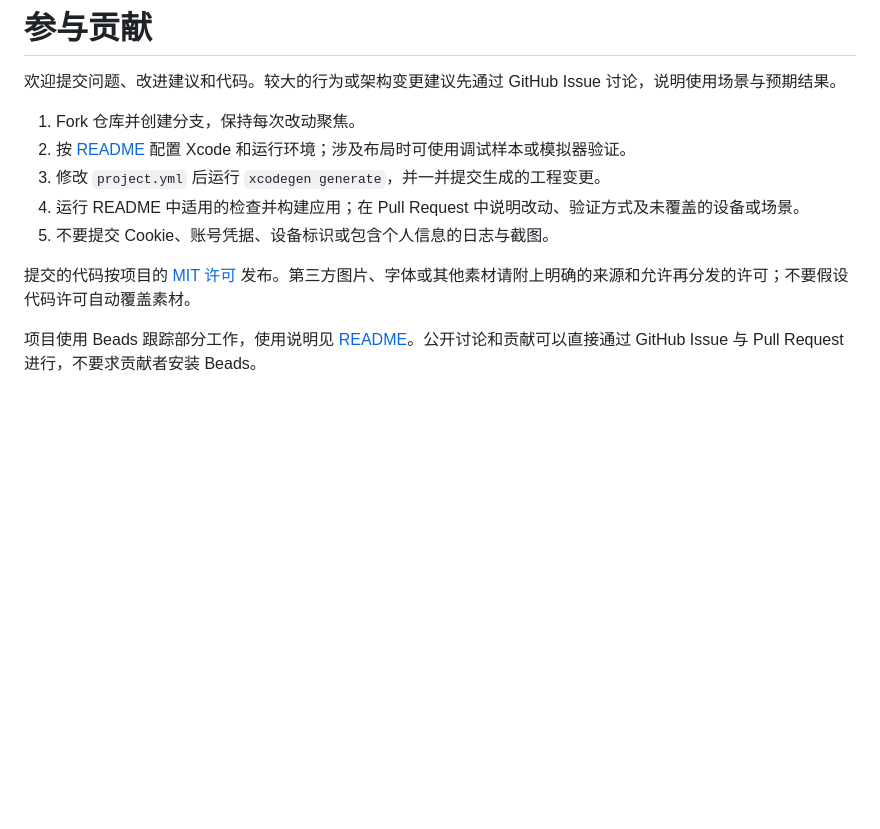
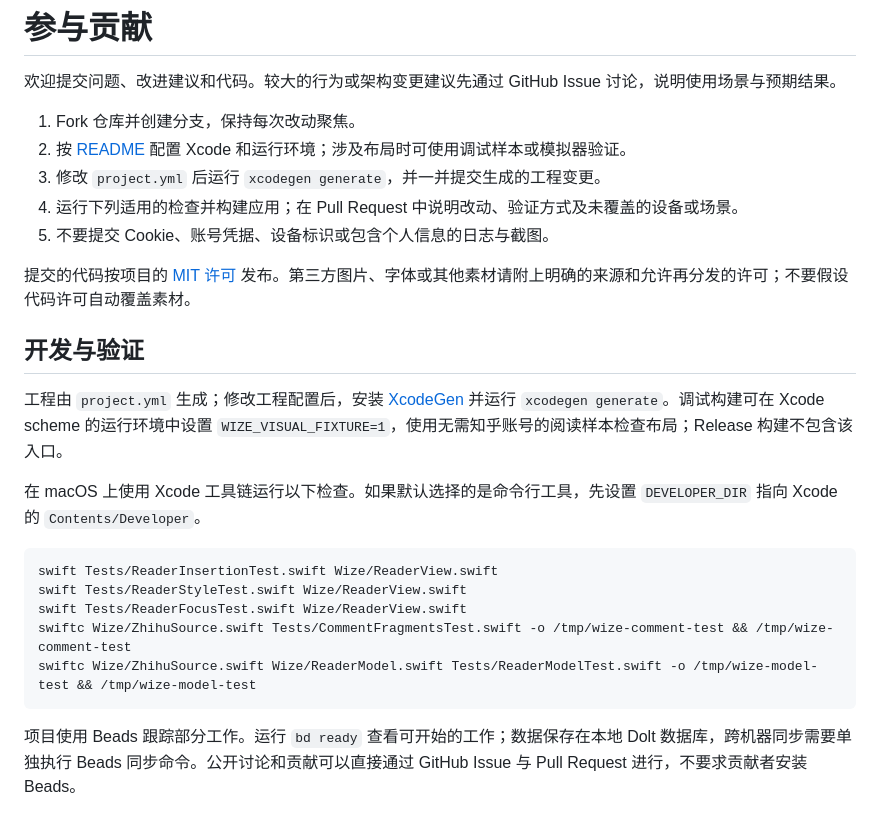
Before and after one commit to lyuai/wize, a Markdown page: CONTRIBUTING.md, the part around the change. Drawn GitHub-style; blank space fills up the shorter version.

````diff
--- a/CONTRIBUTING.md
+++ b/CONTRIBUTING.md
@@ -5,9 +5,23 @@
 1. Fork 仓库并创建分支，保持每次改动聚焦。
 2. 按 [README](README.md) 配置 Xcode 和运行环境；涉及布局时可使用调试样本或模拟器验证。
 3. 修改 `project.yml` 后运行 `xcodegen generate`，并一并提交生成的工程变更。
-4. 运行 README 中适用的检查并构建应用；在 Pull Request 中说明改动、验证方式及未覆盖的设备或场景。
+4. 运行下列适用的检查并构建应用；在 Pull Request 中说明改动、验证方式及未覆盖的设备或场景。
 5. 不要提交 Cookie、账号凭据、设备标识或包含个人信息的日志与截图。
 
 提交的代码按项目的 [MIT 许可](LICENSE) 发布。第三方图片、字体或其他素材请附上明确的来源和允许再分发的许可；不要假设代码许可自动覆盖素材。
 
-项目使用 Beads 跟踪部分工作，使用说明见 [README](README.md)。公开讨论和贡献可以直接通过 GitHub Issue 与 Pull Request 进行，不要求贡献者安装 Beads。
+## 开发与验证
+
+工程由 `project.yml` 生成；修改工程配置后，安装 [XcodeGen](https://github.com/yonaskolb/XcodeGen) 并运行 `xcodegen generate`。调试构建可在 Xcode scheme 的运行环境中设置 `WIZE_VISUAL_FIXTURE=1`，使用无需知乎账号的阅读样本检查布局；Release 构建不包含该入口。
+
+在 macOS 上使用 Xcode 工具链运行以下检查。如果默认选择的是命令行工具，先设置 `DEVELOPER_DIR` 指向 Xcode 的 `Contents/Developer`。
+
+```sh
+swift Tests/ReaderInsertionTest.swift Wize/ReaderView.swift
+swift Tests/ReaderStyleTest.swift Wize/ReaderView.swift
+swift Tests/ReaderFocusTest.swift Wize/ReaderView.swift
+swiftc Wize/ZhihuSource.swift Tests/CommentFragmentsTest.swift -o /tmp/wize-comment-test && /tmp/wize-comment-test
+swiftc Wize/ZhihuSource.swift Wize/ReaderModel.swift Tests/ReaderModelTest.swift -o /tmp/wize-model-test && /tmp/wize-model-test
+```
+
+项目使用 Beads 跟踪部分工作。运行 `bd ready` 查看可开始的工作；数据保存在本地 Dolt 数据库，跨机器同步需要单独执行 Beads 同步命令。公开讨论和贡献可以直接通过 GitHub Issue 与 Pull Request 进行，不要求贡献者安装 Beads。
````
Also changed, not shown: README.md (+7 -23 lines), docs/media/iphone-demo.gif (added), 2 other files.
